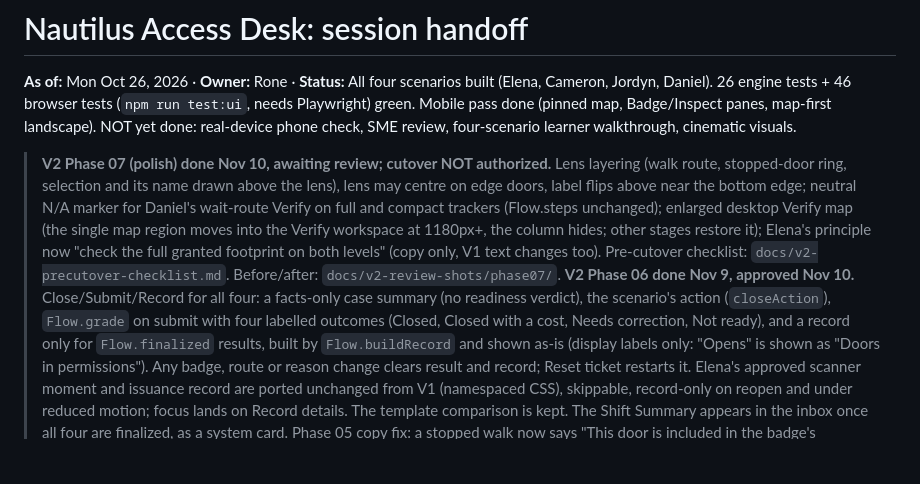
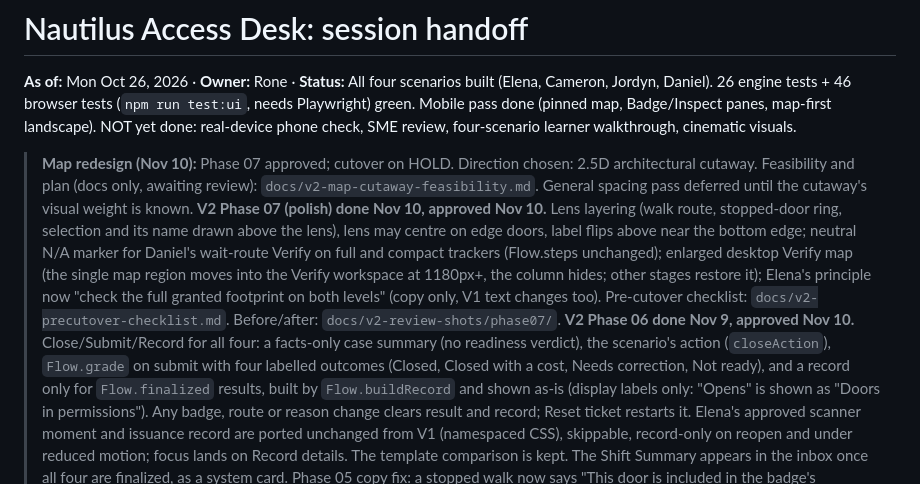
Before and after one commit to mcroney531-ctrl/nautilus-plan, a Markdown page: HANDOFF.md, the part around the change. Rendered like a GitHub page; blank space fills up the shorter version.

```diff
--- a/HANDOFF.md
+++ b/HANDOFF.md
@@ -2,7 +2,8 @@
 
 **As of:** Mon Oct 26, 2026 · **Owner:** Rone · **Status:** All four scenarios built (Elena, Cameron, Jordyn, Daniel). 26 engine tests + 46 browser tests (`npm run test:ui`, needs Playwright) green. Mobile pass done (pinned map, Badge/Inspect panes, map-first landscape). NOT yet done: real-device phone check, SME review, four-scenario learner walkthrough, cinematic visuals.
 
-> **V2 Phase 07 (polish) done Nov 10, awaiting review; cutover NOT authorized.** Lens layering (walk route, stopped-door ring, selection and its name drawn above the lens), lens may centre on edge doors, label flips above near the bottom edge; neutral N/A marker for Daniel's wait-route Verify on full and compact trackers (Flow.steps unchanged); enlarged desktop Verify map (the single map region moves into the Verify workspace at 1180px+, the column hides; other stages restore it); Elena's principle now "check the full granted footprint on both levels" (copy only, V1 text changes too). Pre-cutover checklist: `docs/v2-precutover-checklist.md`. Before/after: `docs/v2-review-shots/phase07/`.
+> **Map redesign (Nov 10):** Phase 07 approved; cutover on HOLD. Direction chosen: 2.5D architectural cutaway. Feasibility and plan (docs only, awaiting review): `docs/v2-map-cutaway-feasibility.md`. General spacing pass deferred until the cutaway's visual weight is known.
+> **V2 Phase 07 (polish) done Nov 10, approved Nov 10.** Lens layering (walk route, stopped-door ring, selection and its name drawn above the lens), lens may centre on edge doors, label flips above near the bottom edge; neutral N/A marker for Daniel's wait-route Verify on full and compact trackers (Flow.steps unchanged); enlarged desktop Verify map (the single map region moves into the Verify workspace at 1180px+, the column hides; other stages restore it); Elena's principle now "check the full granted footprint on both levels" (copy only, V1 text changes too). Pre-cutover checklist: `docs/v2-precutover-checklist.md`. Before/after: `docs/v2-review-shots/phase07/`.
 > **V2 Phase 06 done Nov 9, approved Nov 10.** Close/Submit/Record for all four: a facts-only case summary (no readiness verdict), the scenario's action (`closeAction`), `Flow.grade` on submit with four labelled outcomes (Closed, Closed with a cost, Needs correction, Not ready), and a record only for `Flow.finalized` results, built by `Flow.buildRecord` and shown as-is (display labels only: "Opens" is shown as "Doors in permissions"). Any badge, route or reason change clears result and record; Reset ticket restarts it. Elena's approved scanner moment and issuance record are ported unchanged from V1 (namespaced CSS), skippable, record-only on reopen and under reduced motion; focus lands on Record details. The template comparison is kept. The Shift Summary appears in the inbox once all four are finalized, as a system card. Phase 05 copy fix: a stopped walk now says "This door is included in the badge's permissions. Inspect it to find out why the walk stopped." Screenshots: `docs/v2-review-shots/phase06/`.
 > **V2 Phase 05 done Nov 9, approved Nov 9.** Walk test in Verify (Elena, Cameron, Daniel) and optional in Jordyn's Investigate; it animates in the single map (column, or the overlay on phones) and logs opened / didn't open, never why. Inspection lives in the global map region, so it is reachable from every stage: Inspect toggle, lens (drag, tap, arrow keys; the other level inside the lens), a "Inspect a door" list as the touch/keyboard alternative (every door reachable by name at 320px), a large name callout on the selected door, and V1's evidence panel, the only place a denial cause appears. Walk guard: stage/ticket change, logo, closing the map (button or Esc), browser Back and badge/route changes during a walk ask Continue test / Cancel walk; the walk pauses while asking, Cancel clears it (not verified). Engine, flow, scenarios and V1 untouched in this phase. Screenshots: `docs/v2-review-shots/phase05/`.
 > **V2 Phase 04 done Nov 9, approved Nov 9** (corrections in `4b01523`). Workspaces are keyed by stage FUNCTION (`STAGE_VIEW` in `src/v2/app.js`): Configure (Elena, Cameron), Investigate (Jordyn, read-only evidence), Decide (Jordyn, third segment: deactivate + reason first), Respond (Daniel: routes first, Jenni shown only inside the escort route). Sections come from scenario data (editable groups, exceptions, group-hours edit, routes, audit decision); domain actions copy V1's semantics (`change()`), evaluation stays `Flow.grade`. Change review keeps added/removed areas and doors as separate lists, plus "same places, different hours" with scope; the map outlines the change (toggle). Phone and mid widths keep a live mini footprint that opens the map. Map wording says "included in badge permissions" / "granted footprint", never "opens"/"reaches". Jordyn's Investigate tick now also counts `t.read` (approved; V1 never sets it, baseline unchanged). Screenshots: `docs/v2-review-shots/phase04/`.
```
Also changed, not shown: docs/v2-map-cutaway-feasibility.md (added, +101 -0 lines), docs/v2-precutover-checklist.md (+2 -1 lines).
